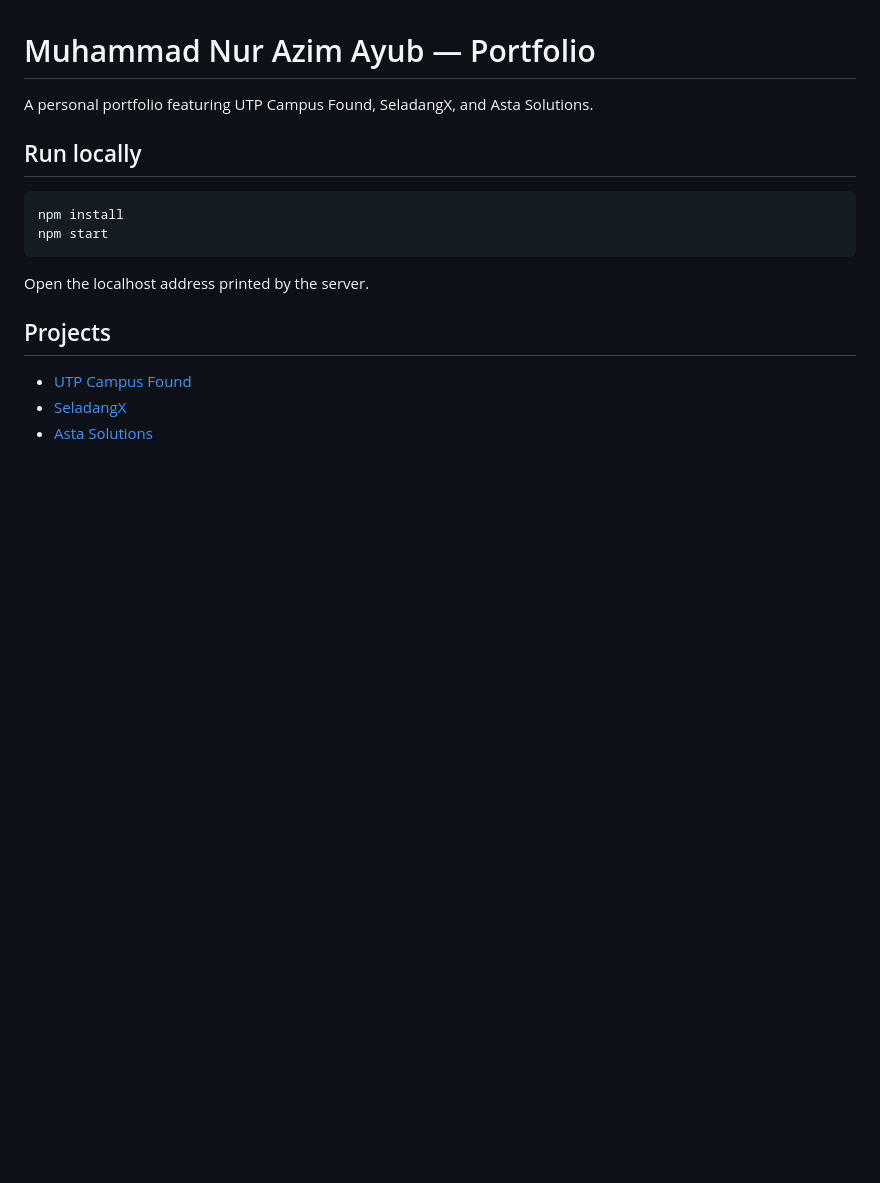
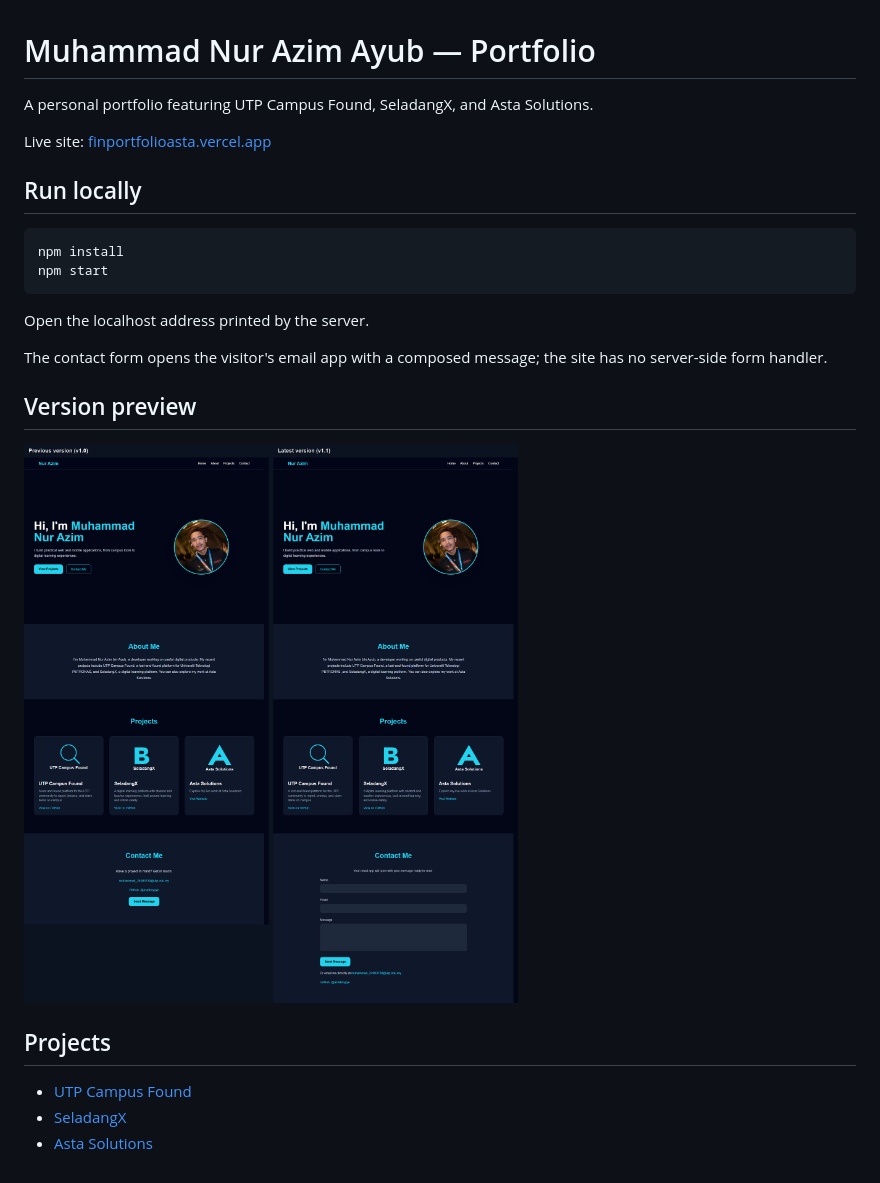
Before and after one commit to astaboyyye/fintask-portfolio, a Markdown page: README.md, the part around the change. Rendered like a GitHub page; pictures changed too: previews/comparison.png (added); blank space fills up the shorter version.

Commit message:
Fix contact form and publish v1.1 preview

```diff
--- a/README.md
+++ b/README.md
@@ -1,6 +1,8 @@
 # Muhammad Nur Azim Ayub — Portfolio
 
 A personal portfolio featuring UTP Campus Found, SeladangX, and Asta Solutions.
+
+Live site: [finportfolioasta.vercel.app](https://finportfolioasta.vercel.app)
 
 ## Run locally
 
@@ -11,6 +13,12 @@ npm start
 
 Open the localhost address printed by the server.
 
+The contact form opens the visitor's email app with a composed message; the site has no server-side form handler.
+
+## Version preview
+
+![Full-page comparison of v1.0 and v1.1](previews/comparison.png)
+
 ## Projects
 
 - [UTP Campus Found](https://github.com/astaboyyye/UTPCampusFound)
```
Also changed, not shown: TUTORIAL.md (deleted, +0 -15 lines), previews/v1.0-full.png (added), previews/v1.1-full.png (added), 6 other files.
